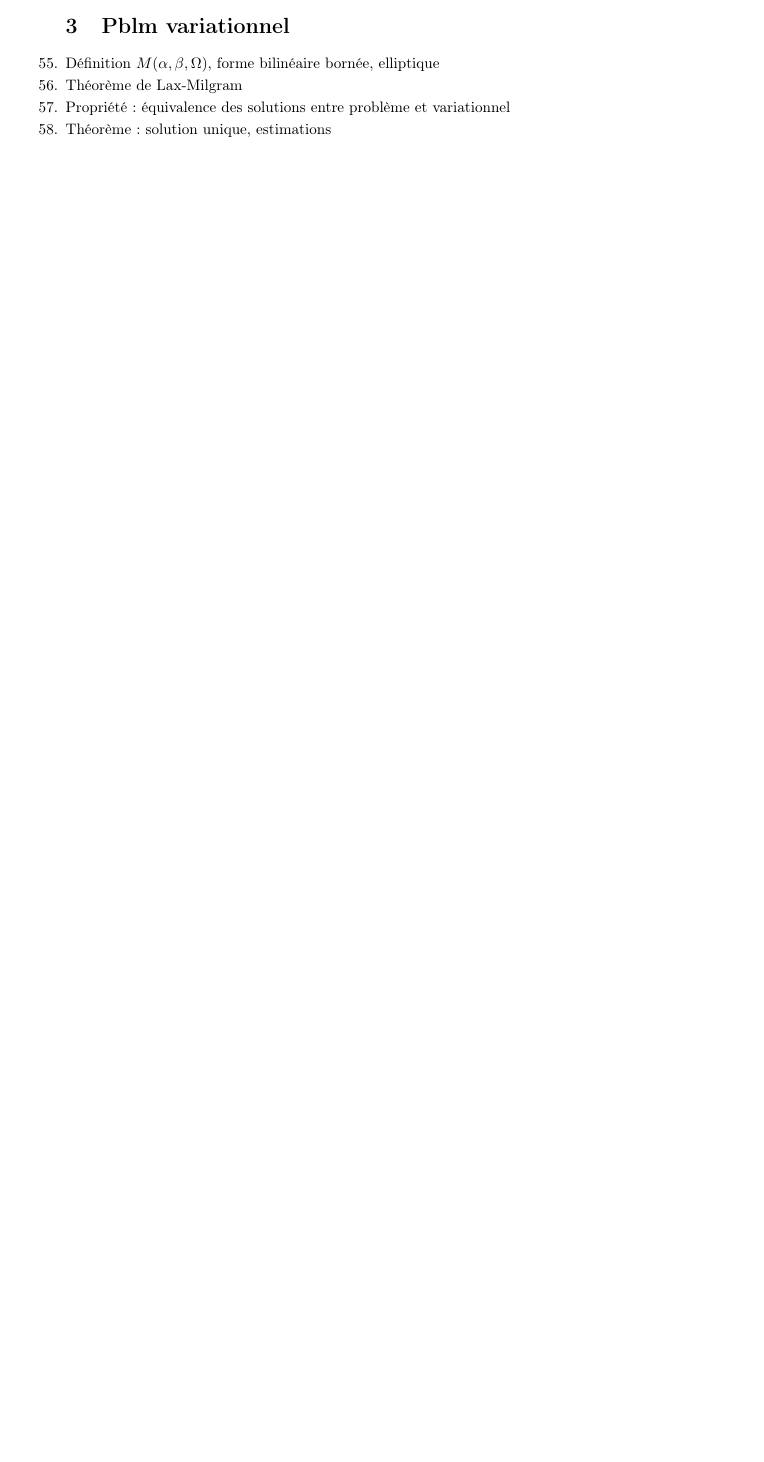
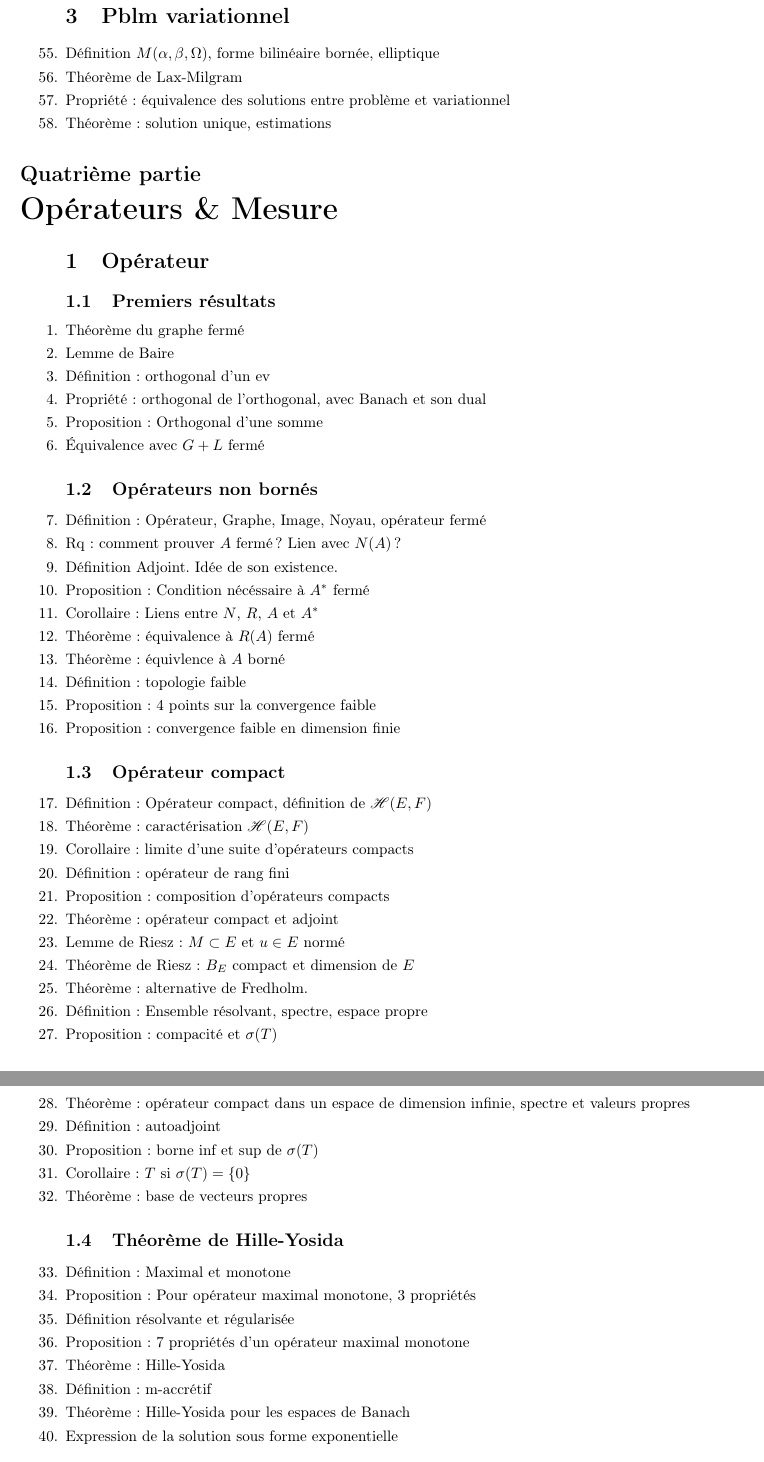
Before and after one commit to avieira/GM5-1, a LaTeX document (ficheRev.tex): part of page 4 of 4 before the commit and two parts of pages 5 and 6 of 6 after it, the two joined at a grey line, cut so that both start at the same text, the shorter picture padded with empty space. The pictures show the PDF file ficheRev.pdf that the author committed with the source.

Commit message:
Retouches Mesures 	modifié:         cours.pdf 	modifié:         part1.tex 	modifié:         part2.tex 	modifié:         ../ficheRev.pdf 	modifié:         ../ficheRev.tex

```diff
--- a/ficheRev.tex
+++ b/ficheRev.tex
@@ -169,3 +169,53 @@
 	\item Propriété : équivalence des solutions entre problème et variationnel
 	\item Théorème : solution unique, estimations
 \end{enumerate}
+
+\part{Opérateurs \& Mesure}
+\begin{enumerate}
+\section{Opérateur}
+\subsection{Premiers résultats}
+	\item Théorème du graphe fermé
+	\item Lemme de Baire
+	\item Définition : orthogonal d'un ev
+	\item Propriété : orthogonal de l'orthogonal, avec Banach et son dual
+	\item Proposition : Orthogonal d'une somme
+	\item Équivalence avec $G+L$ fermé
+\subsection{Opérateurs non bornés}
+	\item Définition : Opérateur, Graphe, Image, Noyau, opérateur fermé
+	\item Rq : comment prouver $A$ fermé ? Lien avec $N(A)$ ?
+	\item Définition Adjoint. Idée de son existence.
+	\item Proposition : Condition nécéssaire à $A^*$ fermé
+	\item Corollaire : Liens entre $N$, $R$, $A$ et $A^*$
+	\item Théorème : équivalence à $R(A)$ fermé
+	\item Théorème : équivlence à $A$ borné
+	\item Définition : topologie faible
+	\item Proposition : 4 points sur la convergence faible
+	\item Proposition : convergence faible en dimension finie
+\subsection{Opérateur compact}
+	\item Définition : Opérateur compact, définition de $\mathscr{H}(E,F)$
+	\item Théorème : caractérisation $\mathscr{H}(E,F)$
+	\item Corollaire : limite d'une suite d'opérateurs compacts
+	\item Définition : opérateur de rang fini
+	\item Proposition : composition d'opérateurs compacts
+	\item Théorème : opérateur compact et adjoint
+	\item Lemme de Riesz : $M\subset E$ et $u\in E$ normé
+	\item Théorème de Riesz : $B_E$ compact et dimension de $E$
+	\item Théorème : alternative de Fredholm.
+	\item Définition: Ensemble résolvant, spectre, espace propre
+	\item Proposition : compacité et $\sigma(T)$
+	\item Théorème : opérateur compact dans un espace de dimension infinie, spectre et valeurs propres
+	\item Définition : autoadjoint
+	\item Proposition : borne inf et sup de $\sigma(T)$
+	\item Corollaire : $T$ si $\sigma(T)=\{0\}$
+	\item Théorème : base de vecteurs propres
+\subsection{Théorème de Hille-Yosida}
+	\item Définition: Maximal et monotone
+	\item Proposition : Pour opérateur maximal monotone, 3 propriétés
+	\item Définition résolvante et régularisée
+	\item Proposition : 7 propriétés d'un opérateur maximal monotone
+	\item Théorème : Hille-Yosida
+	\item Définition : m-accrétif
+	\item Théorème : Hille-Yosida pour les espaces de Banach
+	\item Expression de la solution sous forme exponentielle
+\section{Mesures}
+\subsection{1ères propriétés}
```
Also changed, not shown: MesOpe/part1.tex (+4 -4 lines), MesOpe/part2.tex (+8 -8 lines), MesOpe/cours.pdf, ficheRev.pdf, ficheRev.tex (20 more changed lines).
